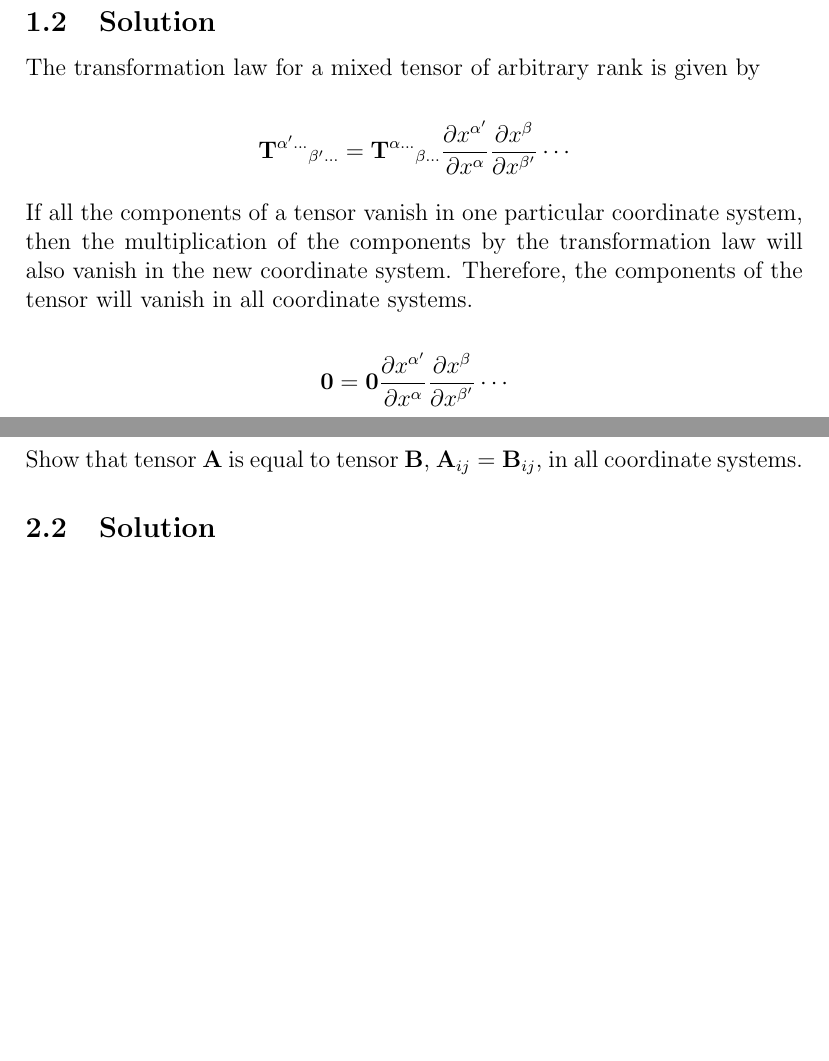
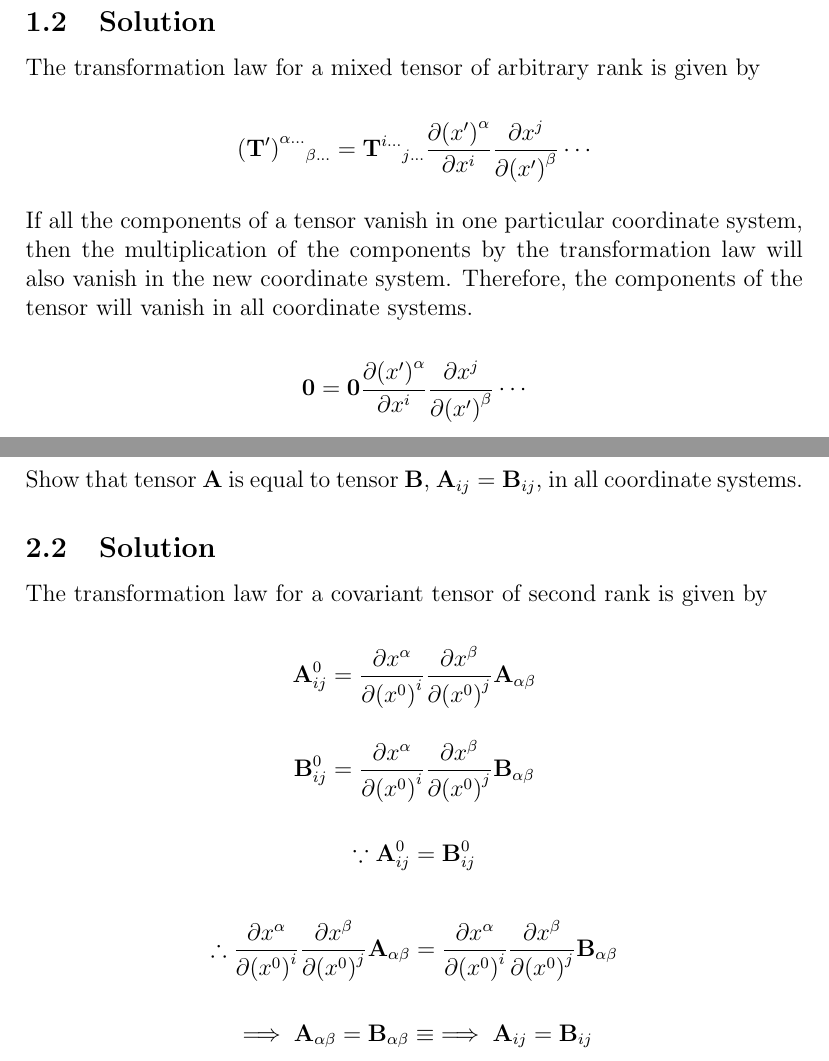
Before and after one commit to mhdeeb/peu-356-latex, a LaTeX document (A2/PEU-356_A1_201900052_Mohamed-Hussien-El-Deeb.tex): two parts of pages 3 and 4 of 10, joined at a grey line, cut so that both start at the same text, the shorter picture padded with empty space. Compiled offline with pdfLaTeX.

Commit message:
A2: Finish 4.1.2

```diff
--- a/A2/PEU-356_A1_201900052_Mohamed-Hussien-El-Deeb.tex
+++ b/A2/PEU-356_A1_201900052_Mohamed-Hussien-El-Deeb.tex
@@ -45,10 +45,10 @@ of a coordinate system (as are centrifugal and Coriolis forces in Newtonian mech
 The transformation law for a mixed tensor of arbitrary rank is given by
 
 \[
-    \textbf{T}^{\alpha^{\prime} \ldots}{ }_{\beta^{\prime}\ldots}
-    = \textbf{T}^{\alpha \ldots}{ }_{\beta \ldots}
-    \frac{\partial x^{\alpha^{\prime}}}{\partial x^\alpha}
-    \frac{\partial x^\beta}{\partial x^{\beta^{\prime}}} \cdots
+    {\left(\textbf{T}^\prime\right)}^{\alpha \ldots}{ }_{\beta \ldots}
+    = \textbf{T}^{i \ldots}{ }_{j \ldots}
+    \frac{\partial {\left(x^\prime\right)}^\alpha}{\partial x^i}
+    \frac{\partial x^j}{\partial {\left(x^\prime\right)}^\beta} \cdots
 \]
 
 If all the components of a tensor vanish in one particular coordinate system, then
@@ -57,8 +57,9 @@ the new coordinate system. Therefore, the components of the tensor will vanish
 in all coordinate systems.
 
 \[
-    \textbf{0} = \textbf{0} \frac{\partial x^{\alpha^{\prime}}}{\partial x^\alpha}
-    \frac{\partial x^\beta}{\partial x^{\beta^{\prime}}} \cdots
+    \textbf{0} = \textbf{0}
+    \frac{\partial {\left(x^\prime\right)}^\alpha}{\partial x^i}
+    \frac{\partial x^j}{\partial {\left(x^\prime\right)}^\beta} \cdots
 \]
 
 \newpage
@@ -78,6 +79,41 @@ Show that tensor \textbf{A} is equal to tensor \textbf{B},
 \(\textbf{A}_{ij} = \textbf{B}_{ij}\), in all coordinate systems.
 
 \subsection{Solution}
+
+The transformation law for a covariant tensor of second rank is given by
+
+\[
+    \textbf{A}^0_{ij} =
+    \frac{\partial x^\alpha}{\partial {\left(x^0\right)}^i}
+    \frac{\partial x^\beta}{\partial {\left(x^0\right)}^j}
+    \textbf{A}_{\alpha \beta}
+\]
+
+\[
+    \textbf{B}^0_{ij} =
+    \frac{\partial x^\alpha}{\partial {\left(x^0\right)}^i}
+    \frac{\partial x^\beta}{\partial {\left(x^0\right)}^j}
+    \textbf{B}_{\alpha \beta}
+\]
+
+\[
+    \because \textbf{A}^0_{ij} = \textbf{B}^0_{ij}
+\]
+
+\[
+    \therefore
+    \frac{\partial x^\alpha}{\partial {\left(x^0\right)}^i}
+    \frac{\partial x^\beta}{\partial {\left(x^0\right)}^j}
+    \textbf{A}_{\alpha \beta} =
+    \frac{\partial x^\alpha}{\partial {\left(x^0\right)}^i}
+    \frac{\partial x^\beta}{\partial {\left(x^0\right)}^j}
+    \textbf{B}_{\alpha \beta}
+\]
+
+\[
+    \implies \textbf{A}_{\alpha \beta} = \textbf{B}_{\alpha \beta} \equiv
+    \implies \textbf{A}_{ij} = \textbf{B}_{ij}
+\]
 
 \newpage
 \section{4.1.5}
```
